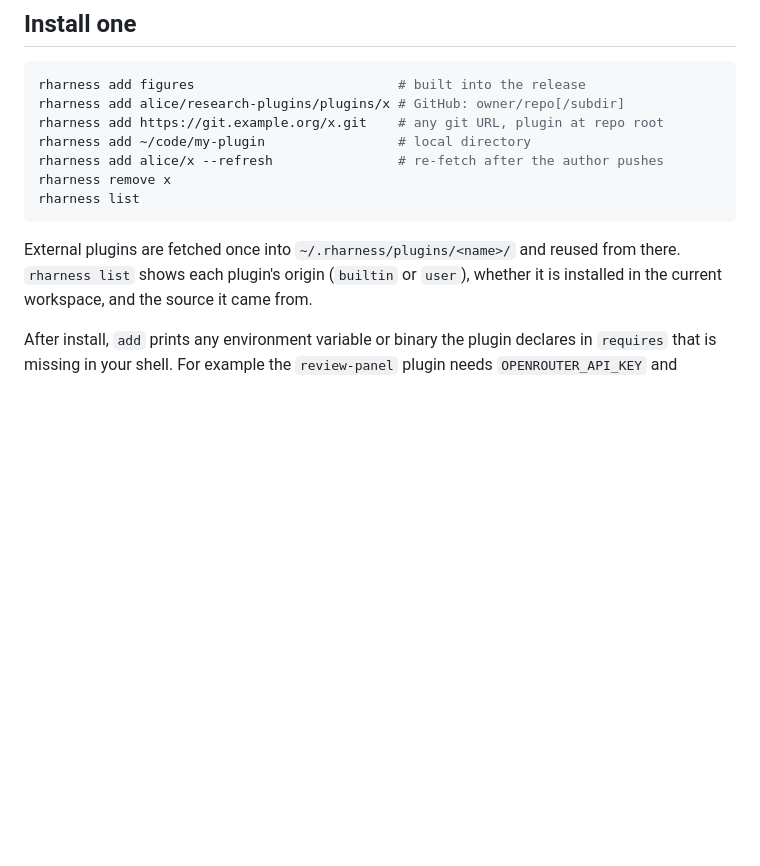
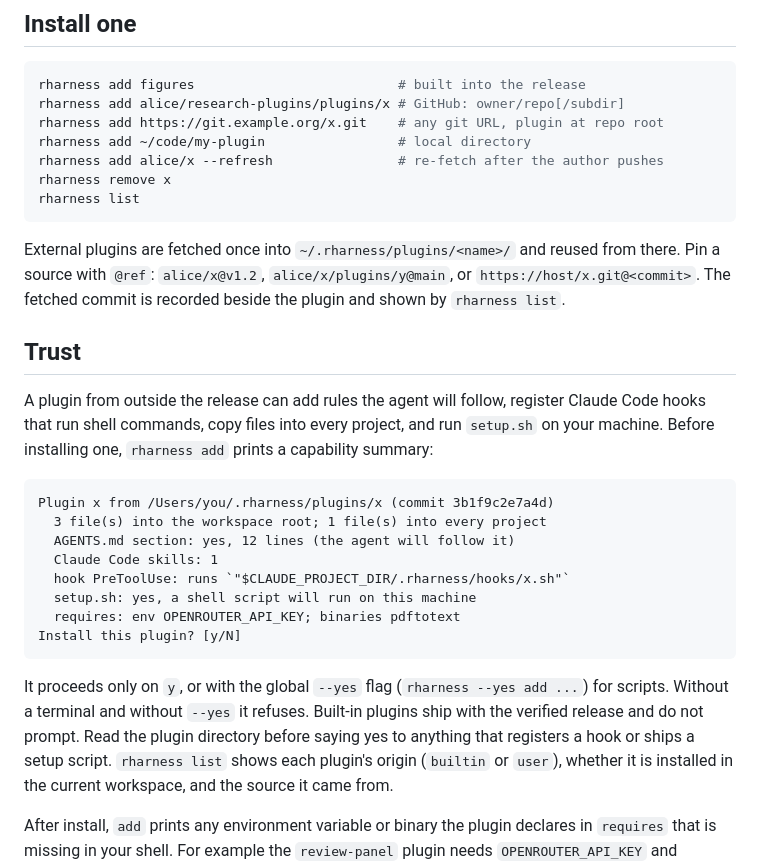
Before and after one commit to Vein05/rharness, a Markdown page: docs/plugins.md, the part around the change. Drawn GitHub-style; blank space fills up the shorter version.

````diff
--- a/docs/plugins.md
+++ b/docs/plugins.md
@@ -18,7 +18,33 @@ rharness list
 ```
 
 External plugins are fetched once into `~/.rharness/plugins/<name>/` and
-reused from there. `rharness list` shows each plugin's origin (`builtin` or
+reused from there. Pin a source with `@ref`: `alice/x@v1.2`,
+`alice/x/plugins/y@main`, or `https://host/x.git@<commit>`. The fetched
+commit is recorded beside the plugin and shown by `rharness list`.
+
+## Trust
+
+A plugin from outside the release can add rules the agent will follow,
+register Claude Code hooks that run shell commands, copy files into every
+project, and run `setup.sh` on your machine. Before installing one,
+`rharness add` prints a capability summary:
+
+```
+Plugin x from /Users/you/.rharness/plugins/x (commit 3b1f9c2e7a4d)
+  3 file(s) into the workspace root; 1 file(s) into every project
+  AGENTS.md section: yes, 12 lines (the agent will follow it)
+  Claude Code skills: 1
+  hook PreToolUse: runs `"$CLAUDE_PROJECT_DIR/.rharness/hooks/x.sh"`
+  setup.sh: yes, a shell script will run on this machine
+  requires: env OPENROUTER_API_KEY; binaries pdftotext
+Install this plugin? [y/N]
+```
+
+It proceeds only on `y`, or with the global `--yes` flag
+(`rharness --yes add ...`) for scripts. Without a terminal and without
+`--yes` it refuses. Built-in plugins ship with the verified release and do
+not prompt. Read the plugin directory before saying yes to anything that
+registers a hook or ships a setup script. `rharness list` shows each plugin's origin (`builtin` or
 `user`), whether it is installed in the current workspace, and the source it
 came from.
 
````
Also changed, not shown: README.md (+56 -13 lines).
